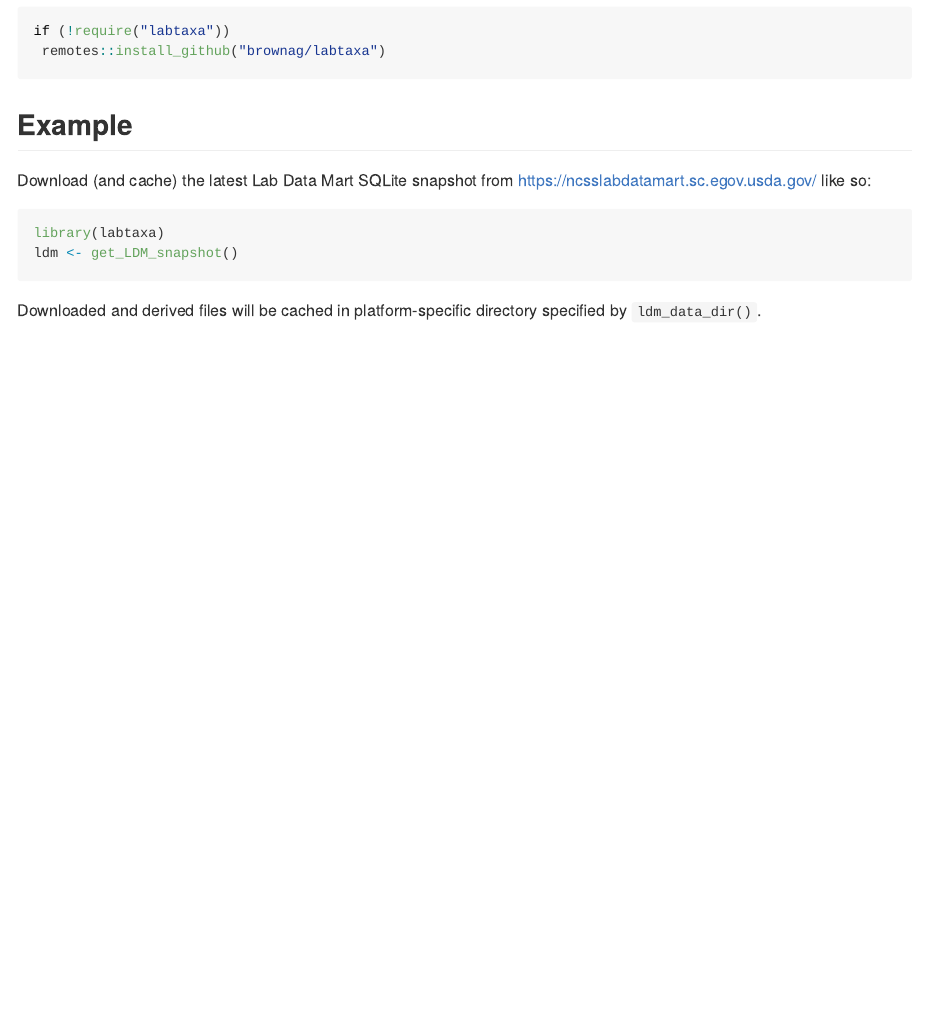
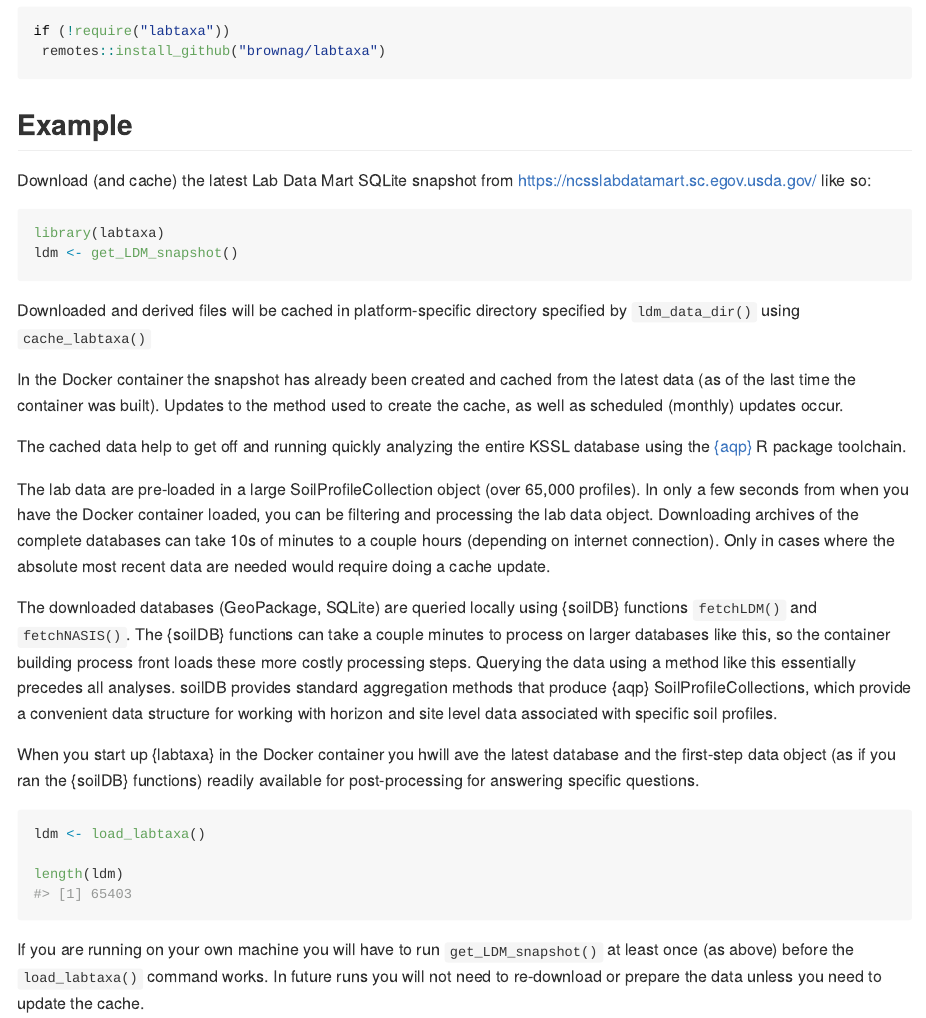
Before and after one commit to brownag/labtaxa, an R Markdown document (README.Rmd): the page in a window 1100 px wide, from 940 px down. The pictures show the output file README.md that the author committed with the source, drawn offline in the style of GitHub; long lines of code are wrapped; badge pictures from the web are left out.

Commit message:
bump readme

````diff
--- a/README.Rmd
+++ b/README.Rmd
@@ -66,4 +66,23 @@ library(labtaxa)
 ldm <- get_LDM_snapshot()
 ```
 
-Downloaded and derived files will be cached in platform-specific directory specified by `ldm_data_dir()`.
+Downloaded and derived files will be cached in platform-specific directory specified by `ldm_data_dir()` using `cache_labtaxa()`
+
+In the Docker container the snapshot has already been created and cached from the latest data (as of the last time the container was built). Updates to the method used to create the cache, as well as scheduled (monthly) updates occur.
+
+The cached data help to get off and running quickly analyzing the entire KSSL database using the [{aqp}](https://cran.r-project.org/package=aqp) R package toolchain.
+
+The lab data are pre-loaded in a large SoilProfileCollection object (over 65,000 profiles). In only a few seconds from when you have the Docker container loaded, you can be filtering and processing the lab data object. Downloading archives of the complete databases can take 10s of minutes to a couple hours (depending on internet connection). Only in cases where the absolute most recent data are needed would require doing a cache update.
+
+The downloaded databases (GeoPackage, SQLite) are queried locally using {soilDB} functions `fetchLDM()` and `fetchNASIS()`. The {soilDB} functions can take a couple minutes to process on larger databases like this, so the container building process front loads these more costly processing steps. Querying the data using a method like this essentially precedes all analyses. soilDB provides standard aggregation methods that produce {aqp} SoilProfileCollections, which provide a convenient data structure for working with horizon and site level data associated with specific soil profiles.
+
+When you start up {labtaxa} in the Docker container you hwill ave the latest database and the first-step data object (as if you ran the {soilDB} functions) readily available for post-processing for answering specific questions.
+
+```{r example2, eval=FALSE}
+ldm <- load_labtaxa()
+
+length(ldm)
+#> [1] 65403
+```
+
+If you are running on your own machine you will have to run `get_LDM_snapshot()` at least once (as above) before the `load_labtaxa()` command works. In future runs you will not need to re-download or prepare the data unless you need to update the cache.
````
Also changed, not shown: README.md.
